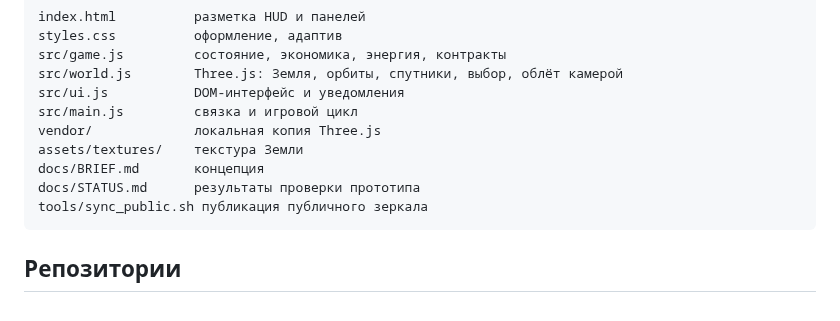
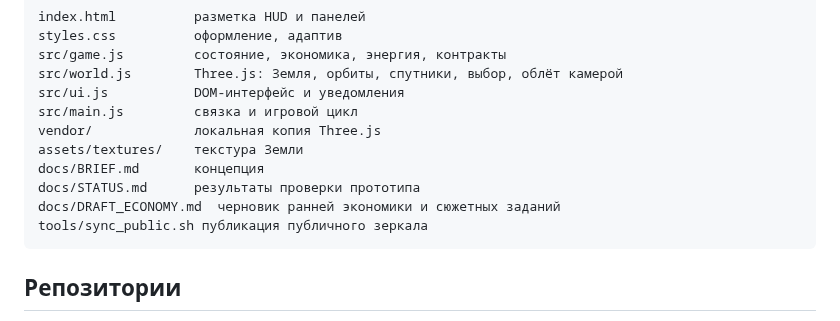
Before and after one commit to 13ruskiynero/sputnik-game-public, a Markdown page: README.md, the part around the change. Rendered like a GitHub page.

````diff
--- a/README.md
+++ b/README.md
@@ -68,6 +68,7 @@ vendor/             локальная копия Three.js
 assets/textures/    текстура Земли
 docs/BRIEF.md       концепция
 docs/STATUS.md      результаты проверки прототипа
+docs/DRAFT_ECONOMY.md  черновик ранней экономики и сюжетных заданий
 tools/sync_public.sh публикация публичного зеркала
 ```
 
````
Also changed, not shown: docs/BRIEF.md (+1 -0 lines), docs/DRAFT_ECONOMY.md (added, +106 -0 lines).
